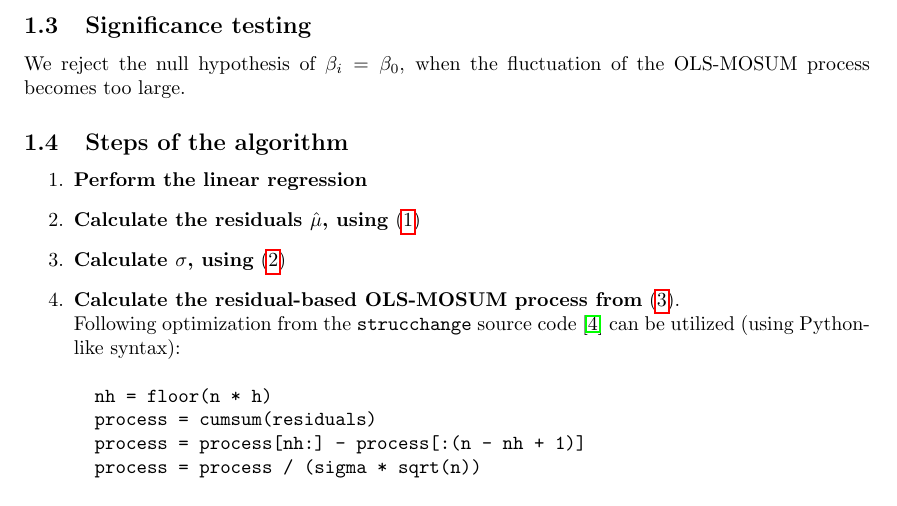
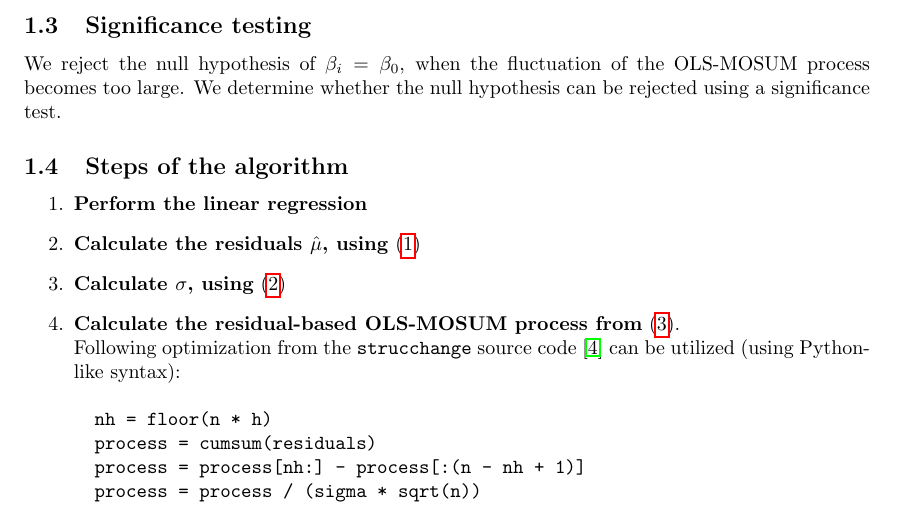
Before and after one commit to mortvest/bfast-py, a LaTeX document (report/mosum.tex): part of page 2 of 3, cut so that both start at the same text. Compiled offline with pdfLaTeX.

Commit message:
mosum is done for now

```diff
--- a/report/mosum.tex
+++ b/report/mosum.tex
@@ -67,7 +66,8 @@ OLS-MOSUM path would also have a strong shift at $t_0$.
 \subsection{Significance testing}
 \label{subsec:significance_testing}
 We reject the null hypothesis of $\beta_i = \beta_0$, when the fluctuation of
-the OLS-MOSUM process becomes too large.
+the OLS-MOSUM process becomes too large. We determine whether the null
+hypothesis can be rejected using a significance test.
 
 \subsection{Steps of the algorithm}
 \label{subsec:the_algorithm_steps}
```
Also changed, not shown: report/Makefile, report/mosum.tex (1 more changed lines).
